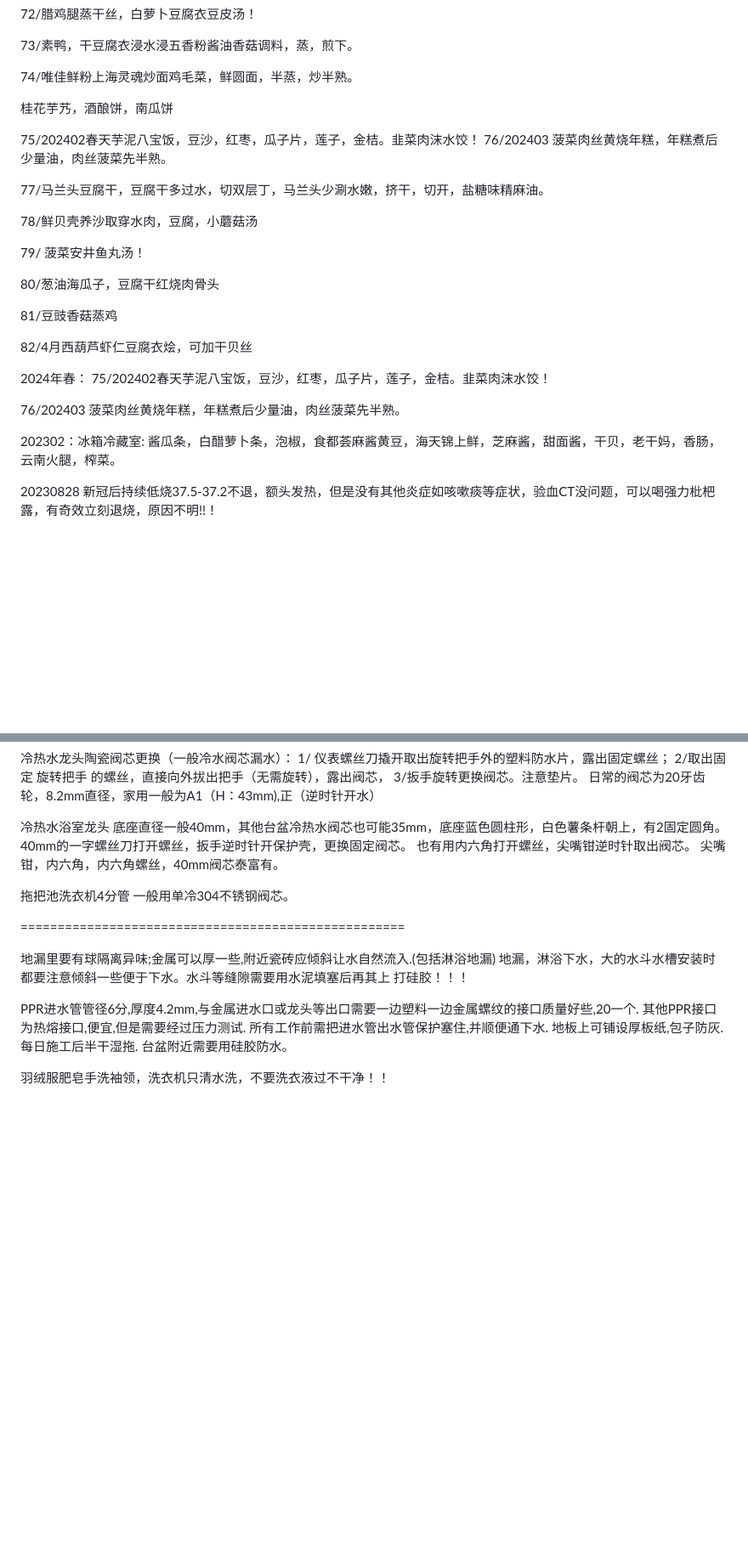
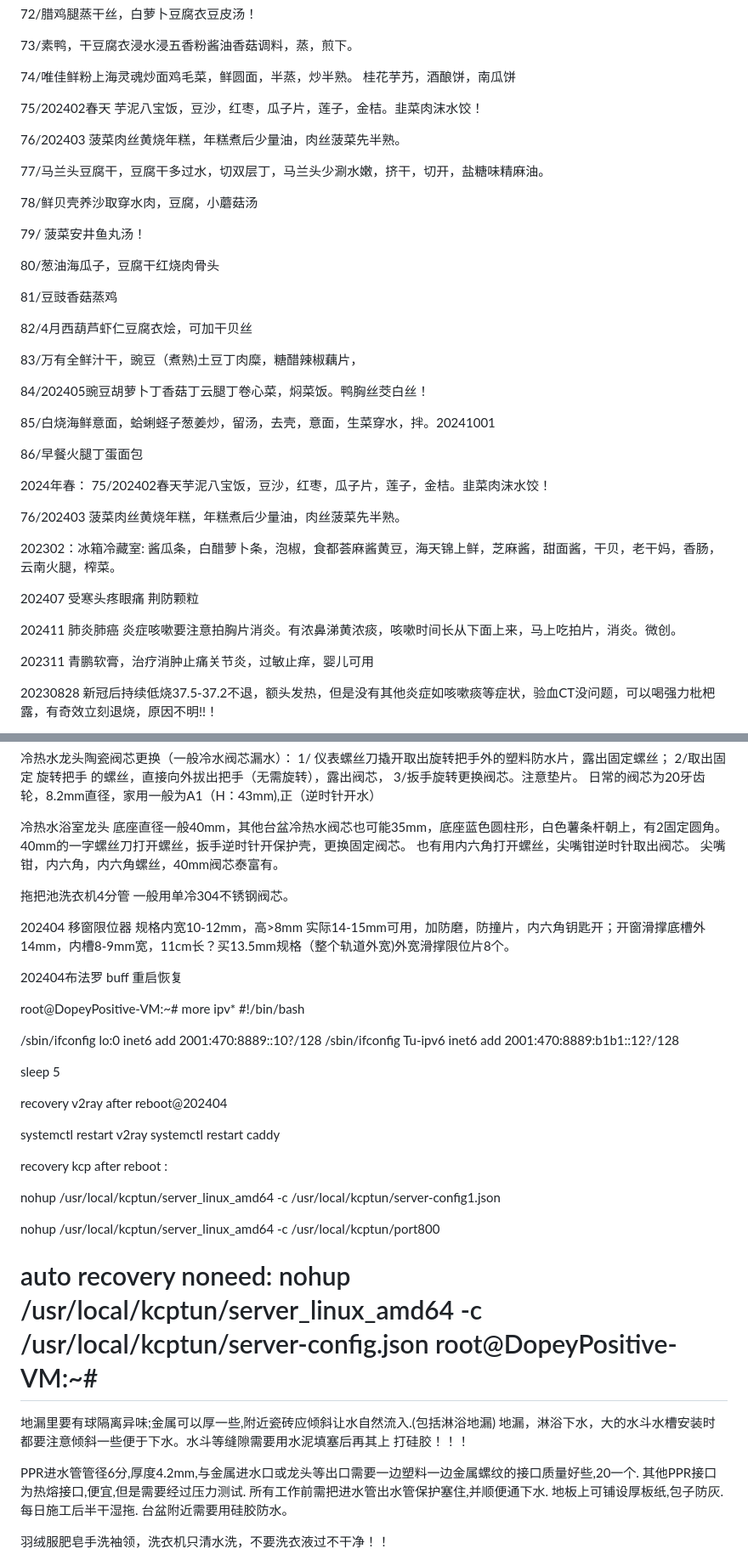
Before and after one commit to sun816/life, a Markdown page: fbbcfdefd8513e6dc3fc0d856fa153231972d8bf/README.md, 2 parts joined by grey strips. Shown at 85% size. Rendered like a GitHub page; blank space fills up the shorter version.

```diff
--- a/fbbcfdefd8513e6dc3fc0d856fa153231972d8bf/README.md
+++ b/fbbcfdefd8513e6dc3fc0d856fa153231972d8bf/README.md
@@ -1055,10 +1055,10 @@ MD页内跳转(#1个空格 标题 末尾加1个空格)
 73/素鸭，干豆腐衣浸水浸五香粉酱油香菇调料，蒸，煎下。
 
 74/唯佳鲜粉上海灵魂炒面鸡毛菜，鲜圆面，半蒸，炒半熟。
-
 桂花芋艿，酒酿饼，南瓜饼
 
-75/202402春天芋泥八宝饭，豆沙，红枣，瓜子片，莲子，金桔。韭菜肉沫水饺！
+75/202402春天 芋泥八宝饭，豆沙，红枣，瓜子片，莲子，金桔。韭菜肉沫水饺！
+
 76/202403 菠菜肉丝黄烧年糕，年糕煮后少量油，肉丝菠菜先半熟。
 
 77/马兰头豆腐干，豆腐干多过水，切双层丁，马兰头少涮水嫩，挤干，切开，盐糖味精麻油。
@@ -1072,6 +1072,15 @@ MD页内跳转(#1个空格 标题 末尾加1个空格)
 81/豆豉香菇蒸鸡
 
 82/4月西葫芦虾仁豆腐衣烩，可加干贝丝
+
+83/万有全鲜汁干，豌豆（煮熟)土豆丁肉糜，糖醋辣椒藕片，
+
+84/202405豌豆胡萝卜丁香菇丁云腿丁卷心菜，焖菜饭。鸭胸丝茭白丝！
+
+85/白烧海鲜意面，蛤蜊蛏子葱姜炒，留汤，去壳，意面，生菜穿水，拌。20241001
+
+86/早餐火腿丁蛋面包
+
 
 
 2024年春：
@@ -1081,6 +1090,12 @@ MD页内跳转(#1个空格 标题 末尾加1个空格)
 
 
 202302：冰箱冷藏室: 酱瓜条，白醋萝卜条，泡椒，食都荟麻酱黄豆，海天锦上鲜，芝麻酱，甜面酱，干贝，老干妈，香肠，云南火腿，榨菜。
+
+202407 受寒头疼眼痛 荆防颗粒
+
+202411 肺炎肺癌 炎症咳嗽要注意拍胸片消炎。有浓鼻涕黄浓痰，咳嗽时间长从下面上来，马上吃拍片，消炎。微创。
+
+202311 青鹏软膏，治疗消肿止痛关节炎，过敏止痒，婴儿可用
 
 20230828 新冠后持续低烧37.5-37.2不退，额头发热，但是没有其他炎症如咳嗽痰等症状，验血CT没问题，可以喝强力枇杷露，有奇效立刻退烧，原因不明!!！
 
@@ -1395,6 +1417,35 @@ pptv遥控,主板CR2032
 
 拖把池洗衣机4分管 一般用单冷304不锈钢阀芯。
 
+202404 移窗限位器 规格内宽10-12mm，高>8mm 实际14-15mm可用，加防磨，防撞片，内六角钥匙开；开窗滑撑底槽外14mm，内槽8-9mm宽，11cm长？买13.5mm规格（整个轨道外宽)外宽滑撑限位片8个。
+
+202404布法罗 buff 重启恢复
+
+root@DopeyPositive-VM:~# more ipv*
+#!/bin/bash
+
+/sbin/ifconfig lo:0 inet6 add 2001:470:8889::10?/128
+/sbin/ifconfig Tu-ipv6 inet6 add 2001:470:8889:b1b1::12?/128
+
+sleep 5
+
+
+
+recovery v2ray after reboot@202404
+
+systemctl restart v2ray
+systemctl restart caddy
+
+
+recovery kcp after reboot :
+
+nohup /usr/local/kcptun/server_linux_amd64 -c /usr/local/kcptun/server-config1.json
+
+nohup /usr/local/kcptun/server_linux_amd64 -c /usr/local/kcptun/port800
+
+auto recovery noneed:
+nohup /usr/local/kcptun/server_linux_amd64 -c /usr/local/kcptun/server-config.json
+root@DopeyPositive-VM:~#
 ====================================================
 
 地漏里要有球隔离异味;金属可以厚一些,附近瓷砖应倾斜让水自然流入.(包括淋浴地漏)
```
Also changed, not shown: other parts of fbbcfdefd8513e6dc3fc0d856fa153231972d8bf/README.md (+7 -0 lines).
